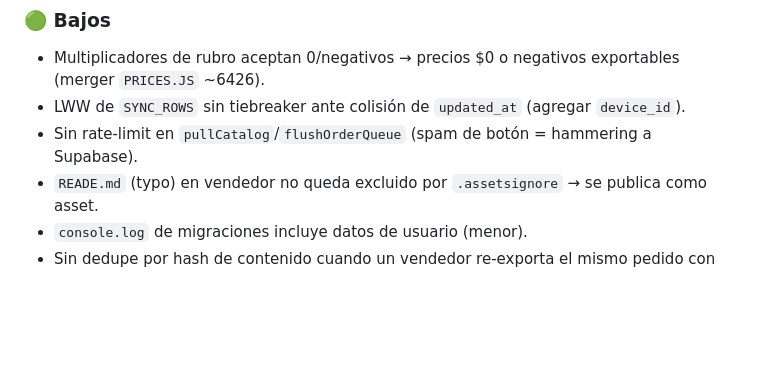
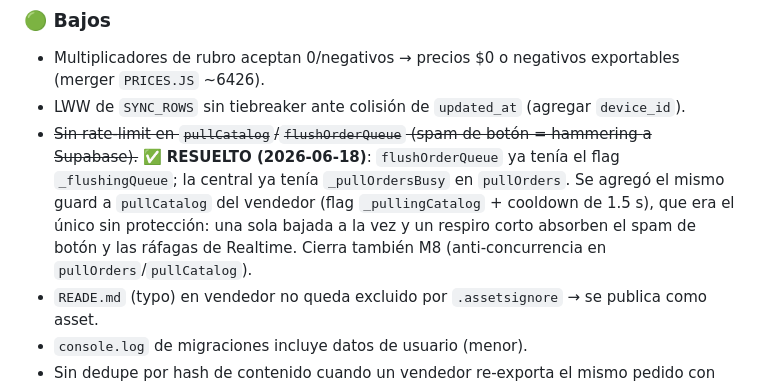
Before and after one commit to juliobarbol/stockmerger, a Markdown page: AUDITORIA.md, the part around the change. Rendered like a GitHub page; blank space fills up the shorter version.

Commit message:
docs(auditoría): marca resuelto el rate-limit de sync (F3/M8)
El fix vive en el vendedor (guard _pullingCatalog en pullCatalog). Acá solo
se actualiza AUDITORIA.md para reflejar el hallazgo cerrado.

Co-Authored-By: Claude Opus 4.8 <noreply@anthropic.com>
Claude-Session: https://claude.ai/code/session_012WVrcGx1kSi4AVnAyRvRjU

```diff
--- a/AUDITORIA.md
+++ b/AUDITORIA.md
@@ -80,7 +80,13 @@ Los problemas reales se concentran en **4 frentes**:
 
 - Multiplicadores de rubro aceptan 0/negativos → precios $0 o negativos exportables (merger `PRICES.JS` ~6426).
 - LWW de `SYNC_ROWS` sin tiebreaker ante colisión de `updated_at` (agregar `device_id`).
-- Sin rate-limit en `pullCatalog`/`flushOrderQueue` (spam de botón = hammering a Supabase).
+- ~~Sin rate-limit en `pullCatalog`/`flushOrderQueue` (spam de botón = hammering
+  a Supabase).~~ ✅ **RESUELTO (2026-06-18)**: `flushOrderQueue` ya tenía el flag
+  `_flushingQueue`; la central ya tenía `_pullOrdersBusy` en `pullOrders`. Se
+  agregó el mismo guard a `pullCatalog` del vendedor (flag `_pullingCatalog` +
+  cooldown de 1.5 s), que era el único sin protección: una sola bajada a la vez
+  y un respiro corto absorben el spam de botón y las ráfagas de Realtime. Cierra
+  también M8 (anti-concurrencia en `pullOrders`/`pullCatalog`).
 - `READE.md` (typo) en vendedor no queda excluido por `.assetsignore` → se publica como asset.
 - `console.log` de migraciones incluye datos de usuario (menor).
 - Sin dedupe por hash de contenido cuando un vendedor re-exporta el mismo pedido con otro `order_id`.
```
